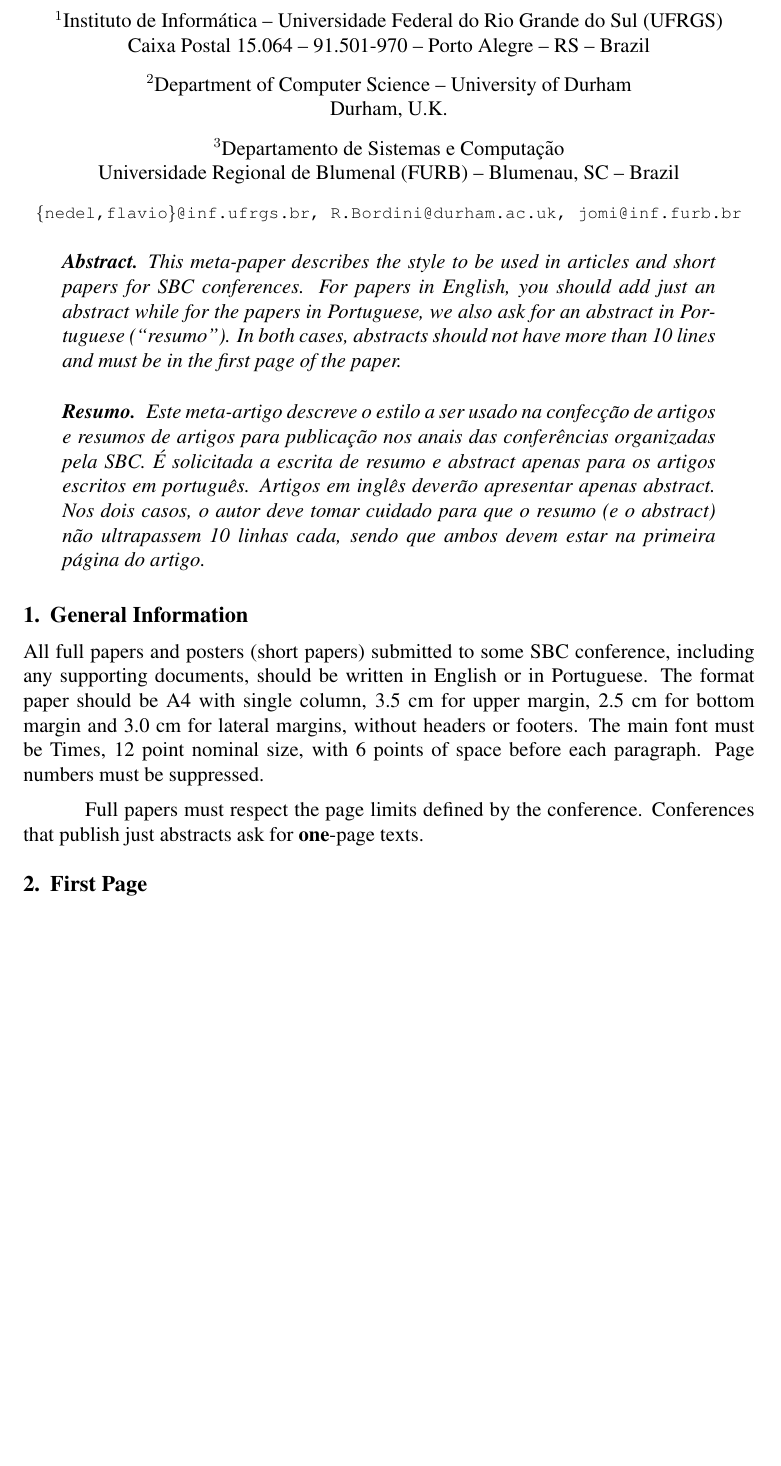
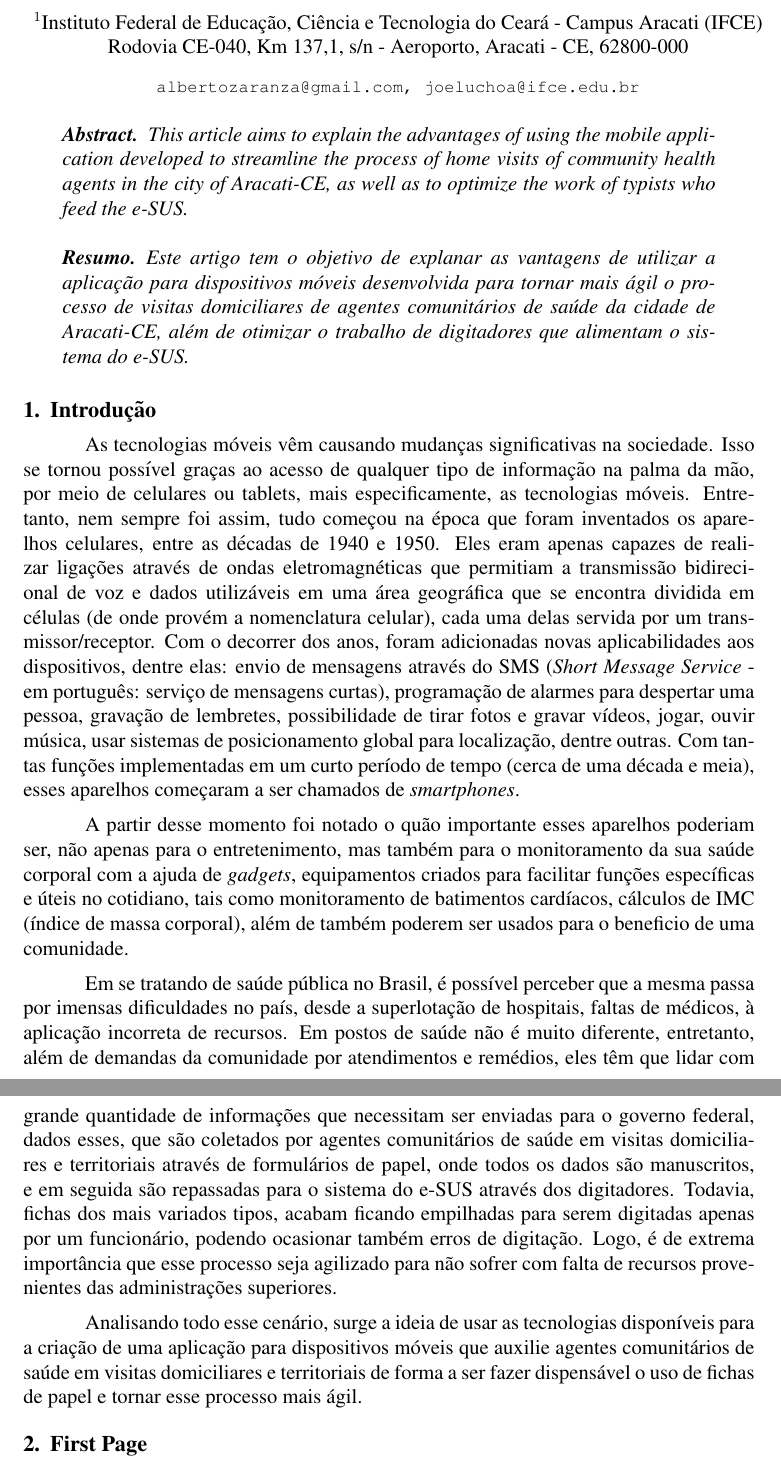
Before and after one commit to albertozaranza/projeto_tcc, a LaTeX paper (doc/sbc-template.tex): part of page 1 of 4 before the commit and two parts of pages 1 and 2 of 4 after it, the two joined at a grey line, cut so that both start at the same text, the shorter picture padded with empty space. Compiled offline with pdfLaTeX.

Commit message:
Correções ortográficas

```diff
--- a/doc/sbc-template.tex
+++ b/doc/sbc-template.tex
@@ -36,35 +27,24 @@
 \maketitle
 
 \begin{abstract}
-  This meta-paper describes the style to be used in articles and short papers
-  for SBC conferences. For papers in English, you should add just an abstract
-  while for the papers in Portuguese, we also ask for an abstract in
-  Portuguese (``resumo''). In both cases, abstracts should not have more than
-  10 lines and must be in the first page of the paper.
+    This article aims to explain the advantages of using the mobile application developed to streamline the process of home visits of community health agents in the city of Aracati-CE, as well as to optimize the work of typists who feed the e-SUS.
 \end{abstract}
 
 \begin{resumo}
-  Este meta-artigo descreve o estilo a ser usado na confecção de artigos e
-  resumos de artigos para publicação nos anais das conferências organizadas
-  pela SBC. É solicitada a escrita de resumo e abstract apenas para os artigos
-  escritos em português. Artigos em inglês deverão apresentar apenas abstract.
-  Nos dois casos, o autor deve tomar cuidado para que o resumo (e o abstract)
-  não ultrapassem 10 linhas cada, sendo que ambos devem estar na primeira
-  página do artigo.
+  Este artigo tem o objetivo de explanar as vantagens de utilizar a aplicação para dispositivos móveis desenvolvida para tornar mais ágil o processo de visitas domiciliares de agentes comunitários de saúde da cidade de Aracati-CE, além de otimizar o trabalho de digitadores que alimentam o sistema do e-SUS.
 \end{resumo}
 
 
-\section{General Information}
+\section{Introdução}
 
-All full papers and posters (short papers) submitted to some SBC conference,
-including any supporting documents, should be written in English or in
-Portuguese. The format paper should be A4 with single column, 3.5 cm for upper
-margin, 2.5 cm for bottom margin and 3.0 cm for lateral margins, without
-headers or footers. The main font must be Times, 12 point nominal size, with 6
-points of space before each paragraph. Page numbers must be suppressed.
+As tecnologias móveis vêm causando mudanças significativas na sociedade. Isso se tornou possível graças ao acesso de qualquer tipo de informação na palma da mão, por meio de celulares ou tablets, mais especificamente, as tecnologias móveis. Entretanto, nem sempre foi assim, tudo começou na época que foram inventados os aparelhos celulares, entre as décadas de 1940 e 1950. Eles eram apenas capazes de realizar ligações através de ondas eletromagnéticas que permitiam a transmissão bidirecional de voz e dados utilizáveis em uma área geográfica que se encontra dividida em células (de onde provém a nomenclatura celular), cada uma delas servida por um transmissor/receptor. Com o decorrer dos anos, foram adicionadas novas aplicabilidades aos dispositivos, dentre elas: envio de mensagens através do SMS (\textit{Short Message Service} - em português: serviço de mensagens curtas), programação de alarmes para despertar uma pessoa, gravação de lembretes, possibilidade de tirar fotos e gravar vídeos,  jogar, ouvir música, usar sistemas de posicionamento global para localização, dentre outras. Com tantas funções implementadas em um curto período de tempo (cerca de uma década e meia), esses aparelhos começaram a ser chamados de \textit{smartphones}.
 
-Full papers must respect the page limits defined by the conference.
-Conferences that publish just abstracts ask for \textbf{one}-page texts.
+A partir desse momento foi notado o quão importante esses aparelhos poderiam ser, não apenas para o entretenimento, mas também para o monitoramento da sua saúde corporal com a ajuda de \textit{gadgets}, equipamentos criados para facilitar funções específicas e úteis no cotidiano, tais como monitoramento de batimentos cardíacos, cálculos de IMC (índice de massa corporal), além de também poderem ser usados para o beneficio de uma comunidade.
+
+Em se tratando de saúde pública no Brasil, é possível perceber que a mesma passa por imensas dificuldades no país, desde a superlotação de hospitais, faltas de médicos, à aplicação incorreta de recursos. Em postos de saúde não é muito diferente, entretanto, além de demandas da comunidade por atendimentos e remédios, eles têm que lidar com grande quantidade de informações que necessitam ser enviadas para o governo federal, dados esses, que são coletados por agentes comunitários de saúde em visitas domiciliares e territoriais através de formulários de papel, onde todos os dados são manuscritos, e em seguida são repassadas para o sistema do e-SUS através dos digitadores.
+Todavia, fichas dos mais variados tipos, acabam ficando empilhadas para serem digitadas apenas por um funcionário, podendo ocasionar também erros de digitação.  Logo, é de extrema importância que esse processo seja agilizado para não sofrer com falta de recursos provenientes das administrações superiores.
+
+Analisando todo esse cenário, surge a ideia de usar as tecnologias disponíveis para a criação de uma aplicação para dispositivos móveis que auxilie agentes comunitários de saúde em visitas domiciliares e territoriais de forma a ser fazer dispensável o uso de fichas de papel e tornar esse processo mais ágil.
 
 \section{First Page} \label{sec:firstpage}
 
```
Also changed, not shown: doc/sbc-template.pdf, doc/sbc-template.tex (21 more changed lines), 8 other files.
